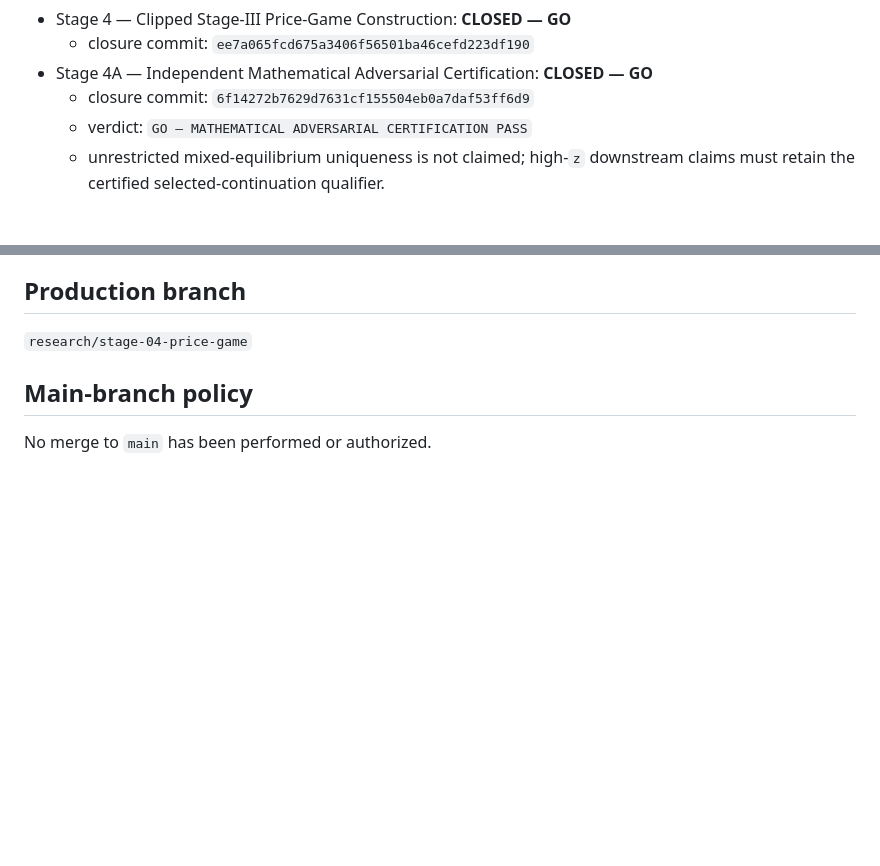
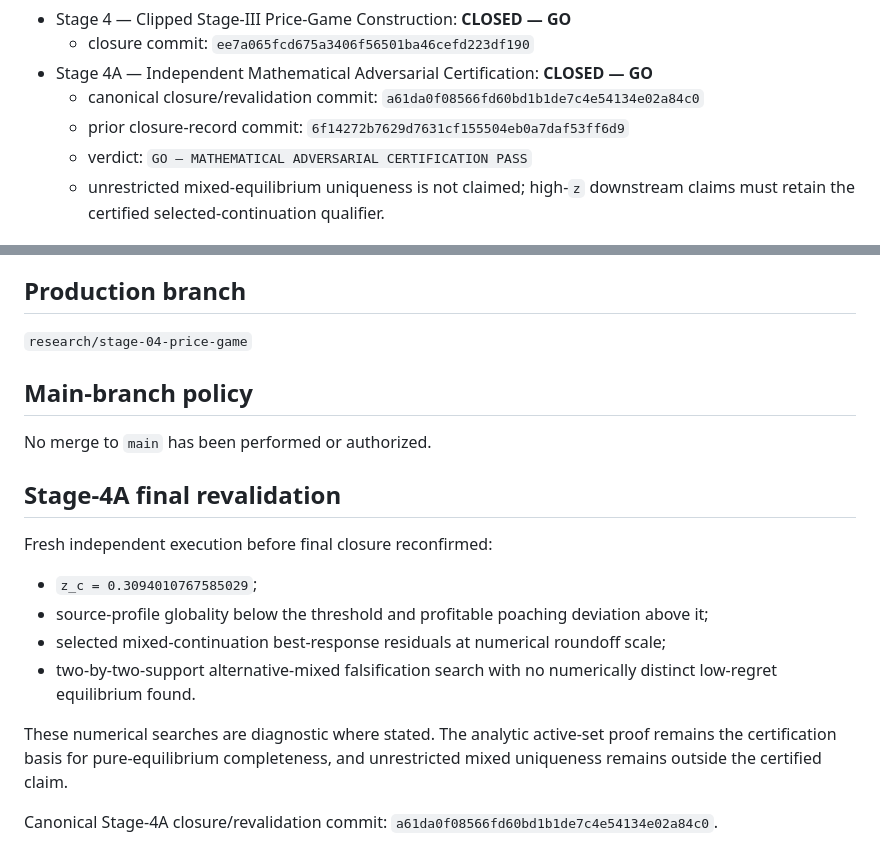
Before and after one commit to ryotamatsuki/shy-stenbacka-2013-customer-recognition-reassessment, a Markdown page: PROJECT_STATUS.md, 2 parts joined by grey strips. Drawn GitHub-style; blank space fills up the shorter version.

Commit message:
stage04a: sync project status after final closure

```diff
--- a/PROJECT_STATUS.md
+++ b/PROJECT_STATUS.md
@@ -23,7 +23,8 @@ Oz Shy and Rune Stenbacka (2013), “Investment in Customer Recognition and Info
 - Stage 4 — Clipped Stage-III Price-Game Construction: **CLOSED — GO**
   - closure commit: `ee7a065fcd675a3406f56501ba46cefd223df190`
 - Stage 4A — Independent Mathematical Adversarial Certification: **CLOSED — GO**
-  - closure commit: `6f14272b7629d7631cf155504eb0a7daf53ff6d9`
+  - canonical closure/revalidation commit: `a61da0f08566fd60bd1b1de7c4e54134e02a84c0`
+  - prior closure-record commit: `6f14272b7629d7631cf155504eb0a7daf53ff6d9`
   - verdict: `GO — MATHEMATICAL ADVERSARIAL CERTIFICATION PASS`
   - unrestricted mixed-equilibrium uniqueness is not claimed; high-`z` downstream claims must retain the certified selected-continuation qualifier.
 
@@ -97,3 +98,16 @@ Stage 6 must re-run exact-correction and theorem-absorption searches against the
 
 ## Main-branch policy
 No merge to `main` has been performed or authorized.
+
+
+## Stage-4A final revalidation
+Fresh independent execution before final closure reconfirmed:
+- `z_c = 0.3094010767585029`;
+- source-profile globality below the threshold and profitable poaching deviation above it;
+- selected mixed-continuation best-response residuals at numerical roundoff scale;
+- two-by-two-support alternative-mixed falsification search with no numerically distinct low-regret equilibrium found.
+
+These numerical searches are diagnostic where stated. The analytic active-set proof remains the certification basis for pure-equilibrium completeness, and unrestricted mixed uniqueness remains outside the certified claim.
+
+Canonical Stage-4A closure/revalidation commit:
+`a61da0f08566fd60bd1b1de7c4e54134e02a84c0`.
```
